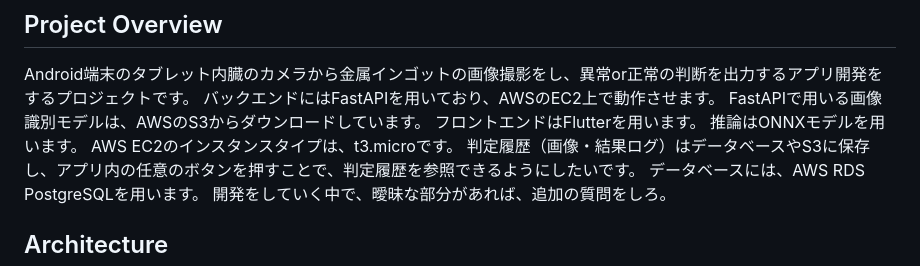
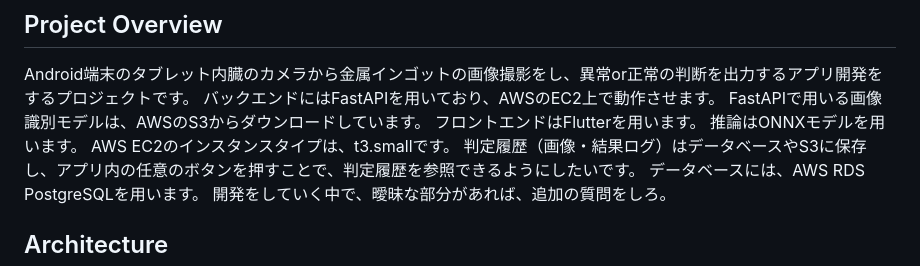
Before and after one commit to shun999/mag_app, a Markdown page: CLAUDE.md, the part around the change. Drawn GitHub-style.

Commit message:
claude.md micro to small

```diff
--- a/CLAUDE.md
+++ b/CLAUDE.md
@@ -9,7 +9,7 @@ Android端末のタブレット内臓のカメラから金属インゴットの
 FastAPIで用いる画像識別モデルは、AWSのS3からダウンロードしています。
 フロントエンドはFlutterを用います。
 推論はONNXモデルを用います。
-AWS EC2のインスタンスタイプは、t3.microです。
+AWS EC2のインスタンスタイプは、t3.smallです。
 判定履歴（画像・結果ログ）はデータベースやS3に保存し、アプリ内の任意のボタンを押すことで、判定履歴を参照できるようにしたいです。
 データベースには、AWS RDS PostgreSQLを用います。
 開発をしていく中で、曖昧な部分があれば、追加の質問をしろ。
```
